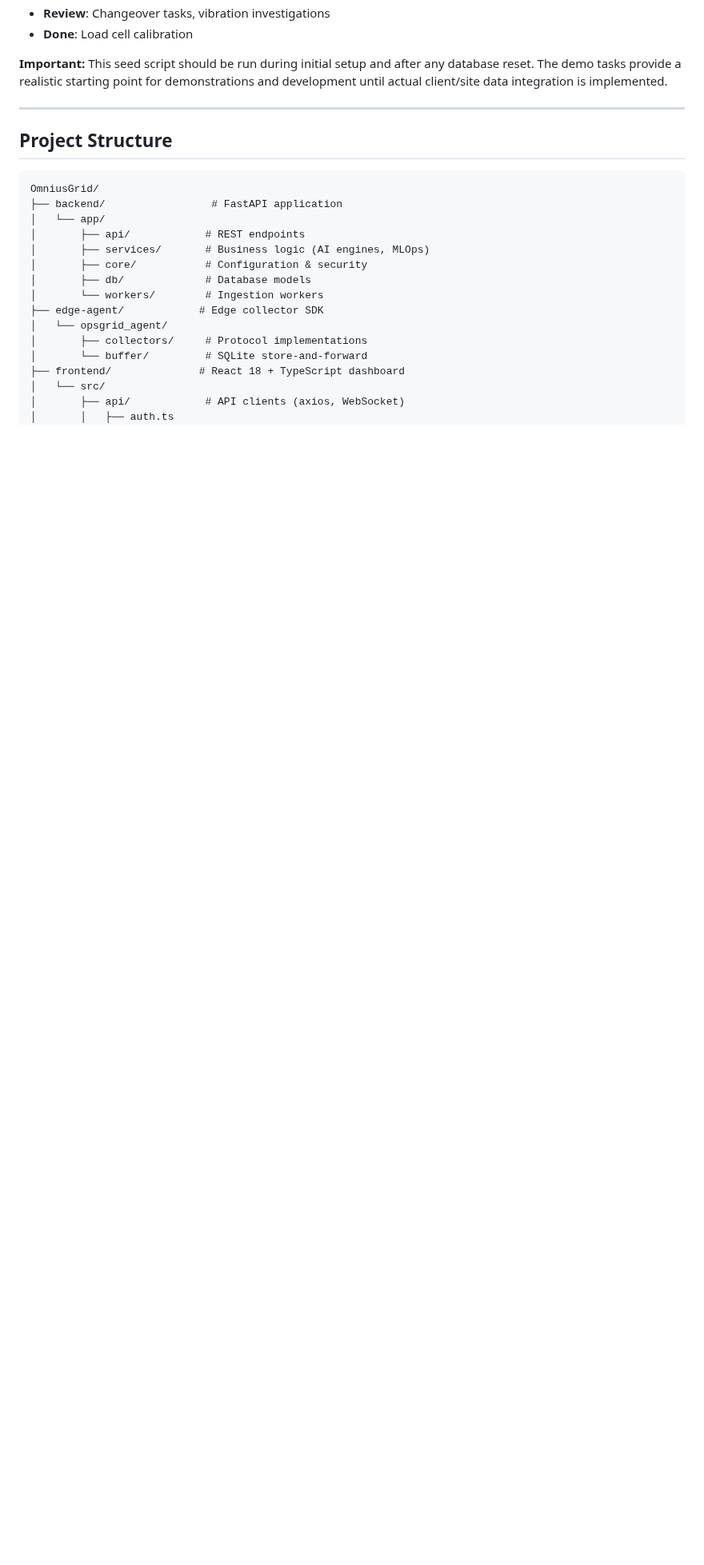
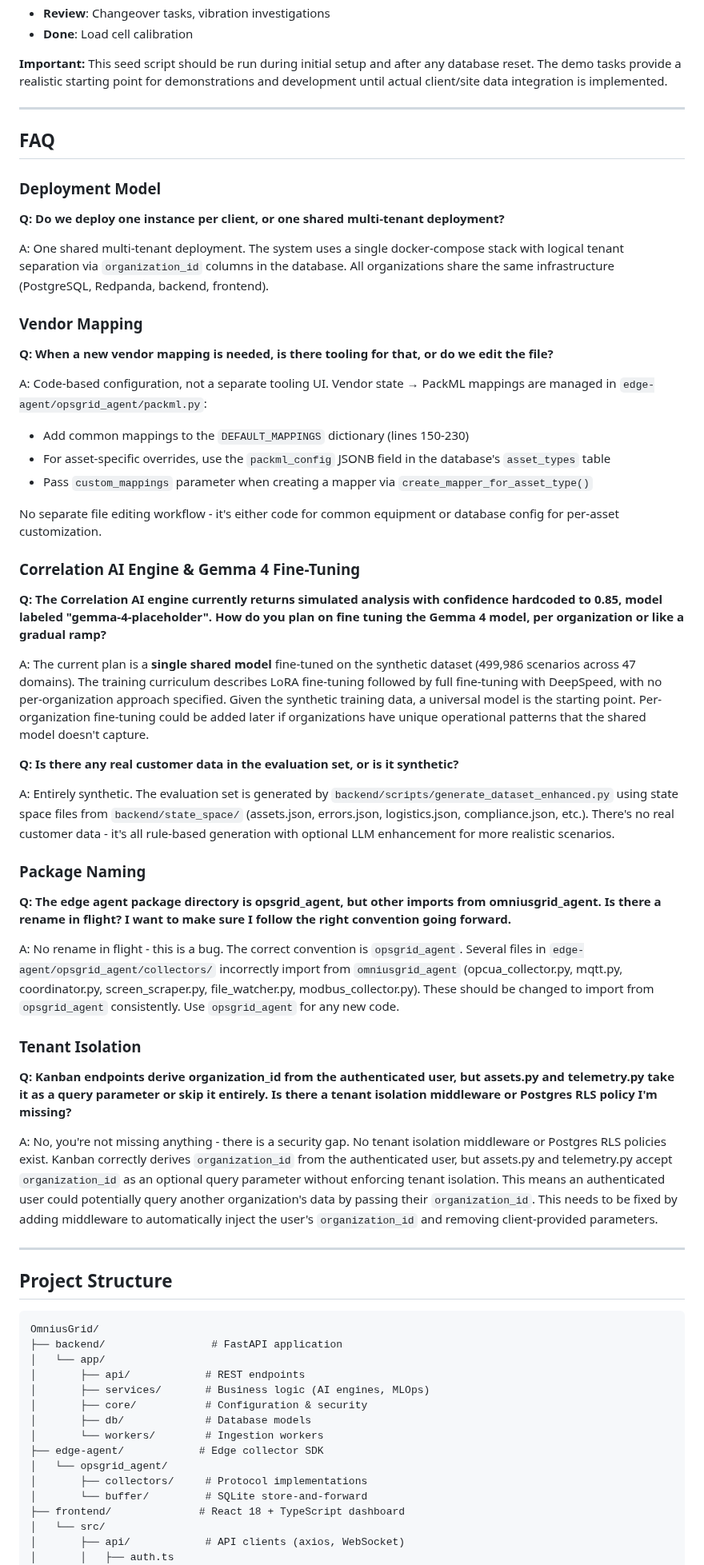
Before and after one commit to SoundSafe-Dev/OmniusGrid-X, a Markdown page: README.md, the part around the change. Shown at 80% size. Drawn GitHub-style; blank space fills up the shorter version.

Commit message:
Add FAQ section to README.md with deployment, vendor mapping, AI fine-tuning, package naming, and tenant isolation Q&A

```diff
--- a/README.md
+++ b/README.md
@@ -191,6 +191,49 @@ python scripts/seed_demo_kanban.py
 - **Done**: Load cell calibration
 
 **Important:** This seed script should be run during initial setup and after any database reset. The demo tasks provide a realistic starting point for demonstrations and development until actual client/site data integration is implemented.
+
+---
+
+## FAQ
+
+### Deployment Model
+
+**Q: Do we deploy one instance per client, or one shared multi-tenant deployment?**
+
+A: One shared multi-tenant deployment. The system uses a single docker-compose stack with logical tenant separation via `organization_id` columns in the database. All organizations share the same infrastructure (PostgreSQL, Redpanda, backend, frontend).
+
+### Vendor Mapping
+
+**Q: When a new vendor mapping is needed, is there tooling for that, or do we edit the file?**
+
+A: Code-based configuration, not a separate tooling UI. Vendor state → PackML mappings are managed in `edge-agent/opsgrid_agent/packml.py`:
+- Add common mappings to the `DEFAULT_MAPPINGS` dictionary (lines 150-230)
+- For asset-specific overrides, use the `packml_config` JSONB field in the database's `asset_types` table
+- Pass `custom_mappings` parameter when creating a mapper via `create_mapper_for_asset_type()`
+
+No separate file editing workflow - it's either code for common equipment or database config for per-asset customization.
+
+### Correlation AI Engine & Gemma 4 Fine-Tuning
+
+**Q: The Correlation AI engine currently returns simulated analysis with confidence hardcoded to 0.85, model labeled "gemma-4-placeholder". How do you plan on fine tuning the Gemma 4 model, per organization or like a gradual ramp?**
+
+A: The current plan is a **single shared model** fine-tuned on the synthetic dataset (499,986 scenarios across 47 domains). The training curriculum describes LoRA fine-tuning followed by full fine-tuning with DeepSpeed, with no per-organization approach specified. Given the synthetic training data, a universal model is the starting point. Per-organization fine-tuning could be added later if organizations have unique operational patterns that the shared model doesn't capture.
+
+**Q: Is there any real customer data in the evaluation set, or is it synthetic?**
+
+A: Entirely synthetic. The evaluation set is generated by `backend/scripts/generate_dataset_enhanced.py` using state space files from `backend/state_space/` (assets.json, errors.json, logistics.json, compliance.json, etc.). There's no real customer data - it's all rule-based generation with optional LLM enhancement for more realistic scenarios.
+
+### Package Naming
+
+**Q: The edge agent package directory is opsgrid_agent, but other imports from omniusgrid_agent. Is there a rename in flight? I want to make sure I follow the right convention going forward.**
+
+A: No rename in flight - this is a bug. The correct convention is `opsgrid_agent`. Several files in `edge-agent/opsgrid_agent/collectors/` incorrectly import from `omniusgrid_agent` (opcua_collector.py, mqtt.py, coordinator.py, screen_scraper.py, file_watcher.py, modbus_collector.py). These should be changed to import from `opsgrid_agent` consistently. Use `opsgrid_agent` for any new code.
+
+### Tenant Isolation
+
+**Q: Kanban endpoints derive organization_id from the authenticated user, but assets.py and telemetry.py take it as a query parameter or skip it entirely. Is there a tenant isolation middleware or Postgres RLS policy I'm missing?**
+
+A: No, you're not missing anything - there is a security gap. No tenant isolation middleware or Postgres RLS policies exist. Kanban correctly derives `organization_id` from the authenticated user, but assets.py and telemetry.py accept `organization_id` as an optional query parameter without enforcing tenant isolation. This means an authenticated user could potentially query another organization's data by passing their `organization_id`. This needs to be fixed by adding middleware to automatically inject the user's `organization_id` and removing client-provided parameters.
 
 ---
 
```
